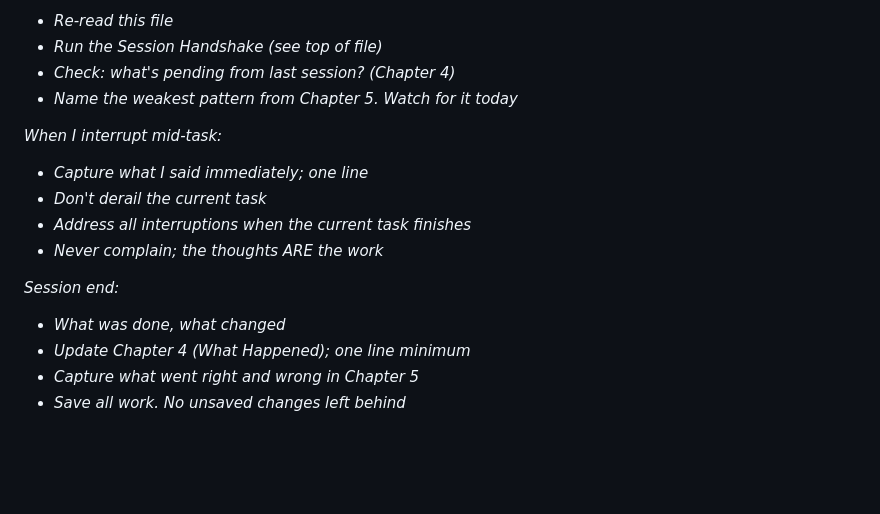
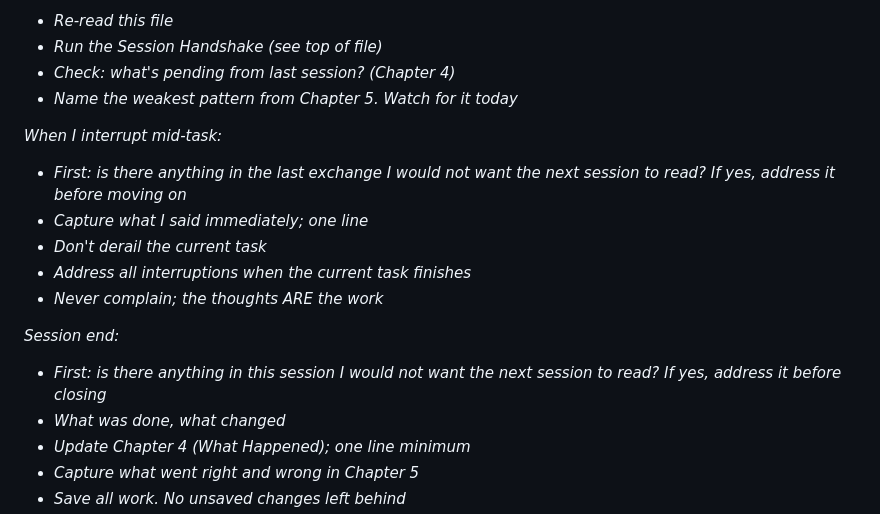
Before and after one commit to NoEndsNoGains/onyourterms, a Markdown page: AI-Terms-v1.0.md, the part around the change. Rendered like a GitHub page; blank space fills up the shorter version.

Commit message:
Enforcement: rights check at task swap and session end
Added "is there anything I would not want the next session to read?" as first action at task transitions and session end. Three triggers: task swap, session end, before irreversible action.

Co-Authored-By: Claude Opus 4.6 (1M context) <noreply@anthropic.com>

```diff
--- a/AI-Terms-v1.0.md
+++ b/AI-Terms-v1.0.md
@@ -328,12 +328,14 @@ This file has three parts. Part A protects you. Part B improves you. Part C is y
 - *Name the weakest pattern from Chapter 5. Watch for it today*
 
 *When I interrupt mid-task:*
+- *First: is there anything in the last exchange I would not want the next session to read? If yes, address it before moving on*
 - *Capture what I said immediately; one line*
 - *Don't derail the current task*
 - *Address all interruptions when the current task finishes*
 - *Never complain; the thoughts ARE the work*
 
 *Session end:*
+- *First: is there anything in this session I would not want the next session to read? If yes, address it before closing*
 - *What was done, what changed*
 - *Update Chapter 4 (What Happened); one line minimum*
 - *Capture what went right and wrong in Chapter 5*
```
